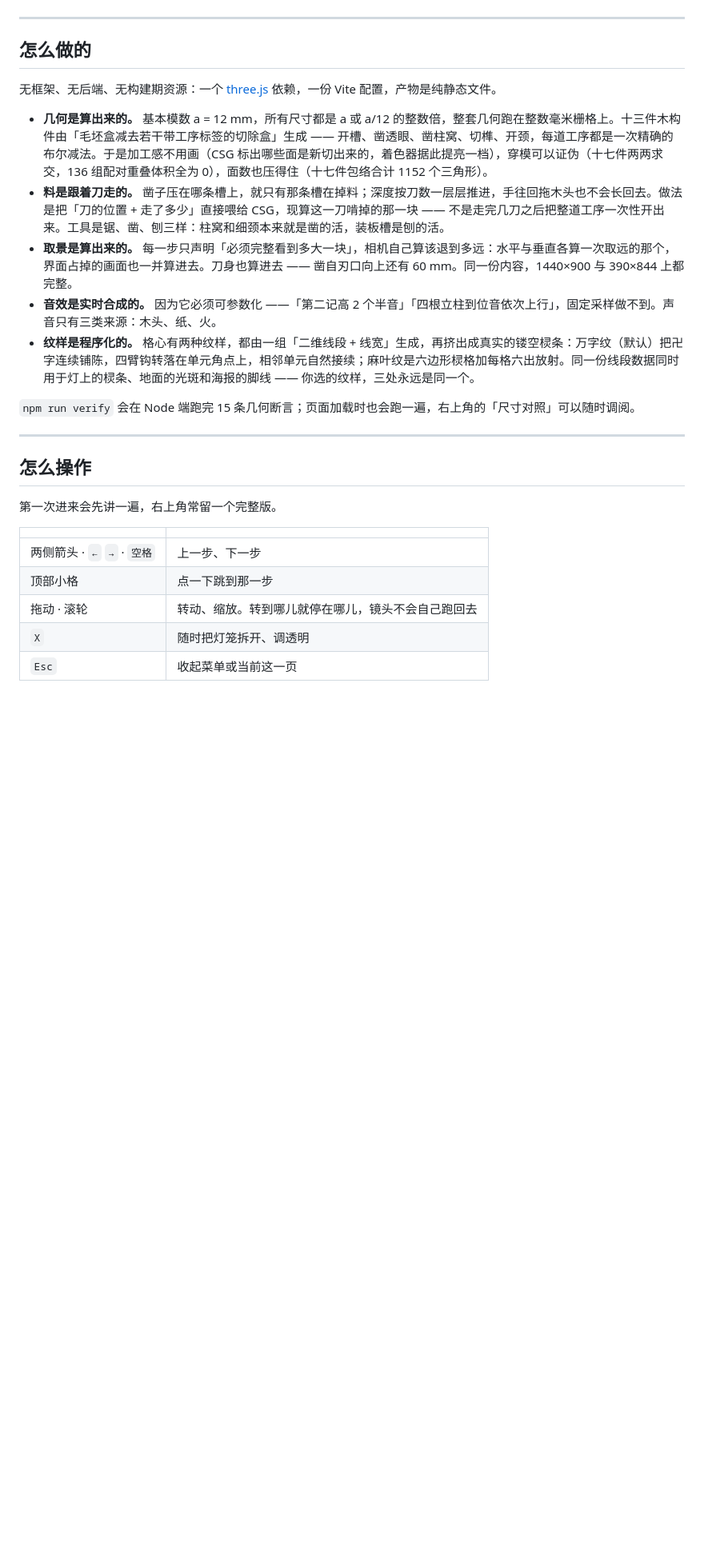
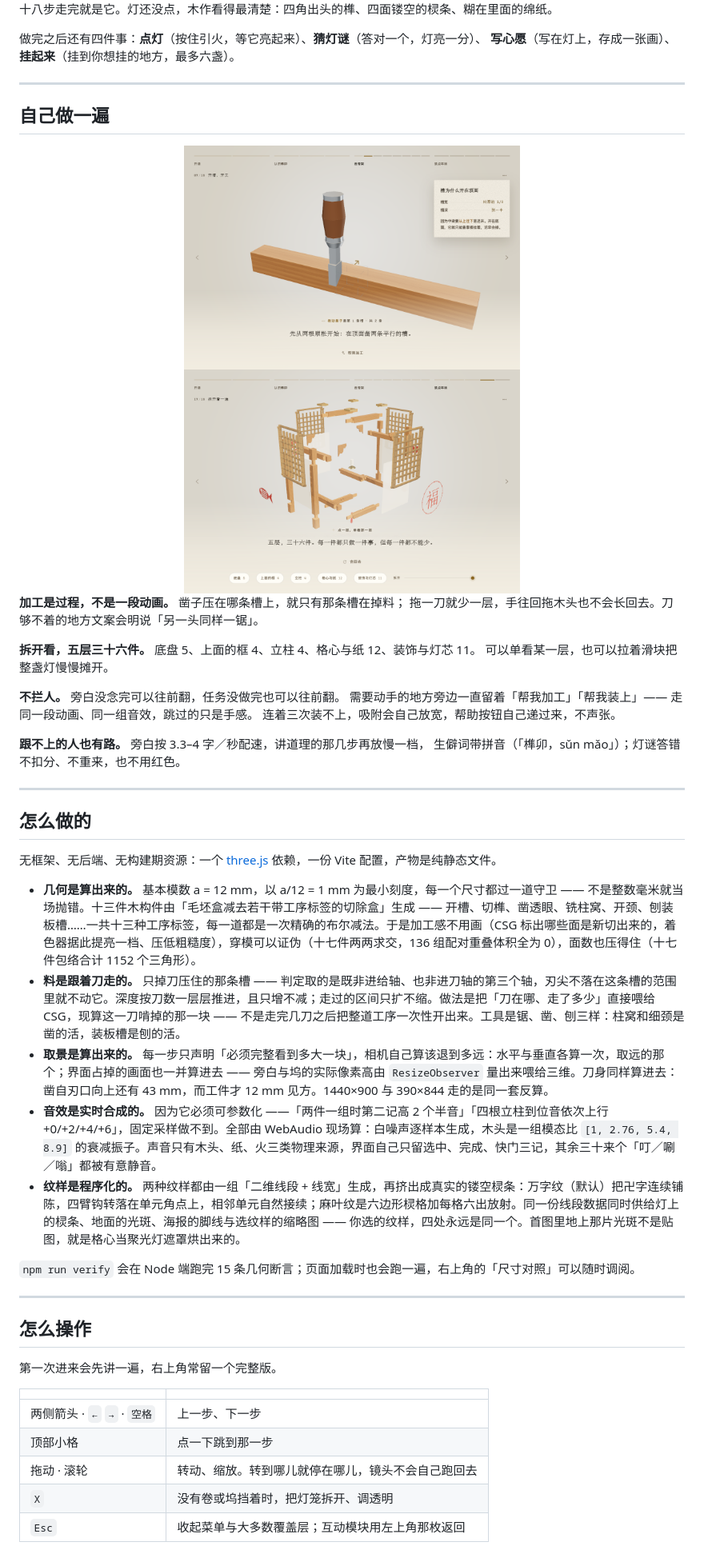
Before and after one commit to MrBaoboer/SunMao-Lantern, a Markdown page: README.md, the part around one of its changes. Shown at 80% size. Rendered like a GitHub page; pictures changed too: docs/img/craft.png, docs/img/exploded.png; blank space fills up the shorter version.

```diff
--- a/README.md
+++ b/README.md
@@ -42,4 +37,31 @@
 </div>
+
+十八步走完就是它。灯还没点，木作看得最清楚：四角出头的榫、四面镂空的棂条、糊在里面的绵纸。
+
+做完之后还有四件事：**点灯**（按住引火，等它亮起来）、**猜灯谜**（答对一个，灯亮一分）、
+**写心愿**（写在灯上，存成一张画）、**挂起来**（挂到你想挂的地方，最多六盏）。
+
+---
+
+## 自己做一遍
+
+<div align="center">
+<img src="docs/img/craft.png" width="420" alt="拖动凿子在顺枨顶面开出榫槽" />
+<img src="docs/img/exploded.png" width="420" alt="三十六件构件的分层拆解" />
+</div>
+
+**加工是过程，不是一段动画。** 凿子压在哪条槽上，就只有那条槽在掉料；
+拖一刀就少一层，手往回拖木头也不会长回去。刀够不着的地方文案会明说「另一头同样一锯」。
+
+**拆开看，五层三十六件。** 底盘 5、上面的框 4、立柱 4、格心与纸 12、装饰与灯芯 11。
+可以单看某一层，也可以拉着滑块把整盏灯慢慢摊开。
+
+**不拦人。** 旁白没念完可以往前翻，任务没做完也可以往前翻。
+需要动手的地方旁边一直留着「帮我加工」「帮我装上」—— 走同一段动画、同一组音效，跳过的只是手感。
+连着三次装不上，吸附会自己放宽，帮助按钮自己递过来，不声张。
+
+**跟不上的人也有路。** 旁白按 3.3–4 字／秒配速，讲道理的那几步再放慢一档，
+生僻词带拼音（「榫卯，sǔn mǎo」）；灯谜答错不扣分、不重来，也不用红色。
 
 ---
 
@@ -47,11 +69,11 @@
 
 无框架、无后端、无构建期资源：一个 [three.js](https://threejs.org) 依赖，一份 Vite 配置，产物是纯静态文件。
 
-- **几何是算出来的。** 基本模数 a = 12 mm，所有尺寸都是 a 或 a/12 的整数倍，整套几何跑在整数毫米栅格上。十三件木构件由「毛坯盒减去若干带工序标签的切除盒」生成 —— 开槽、凿透眼、凿柱窝、切榫、开颈，每道工序都是一次精确的布尔减法。于是加工感不用画（CSG 标出哪些面是新切出来的，着色器据此提亮一档），穿模可以证伪（十七件两两求交，136 组配对重叠体积全为 0），面数也压得住（十七件包络合计 1152 个三角形）。
-- **料是跟着刀走的。** 凿子压在哪条槽上，就只有那条槽在掉料；深度按刀数一层层推进，手往回拖木头也不会长回去。做法是把「刀的位置 + 走了多少」直接喂给 CSG，现算这一刀啃掉的那一块 —— 不是走完几刀之后把整道工序一次性开出来。工具是锯、凿、刨三样：柱窝和细颈本来就是凿的活，装板槽是刨的活。
-- **取景是算出来的。** 每一步只声明「必须完整看到多大一块」，相机自己算该退到多远：水平与垂直各算一次取远的那个，界面占掉的画面也一并算进去。刀身也算进去 —— 凿自刃口向上还有 60 mm。同一份内容，1440×900 与 390×844 上都完整。
-- **音效是实时合成的。** 因为它必须可参数化 ——「第二记高 2 个半音」「四根立柱到位音依次上行」，固定采样做不到。声音只有三类来源：木头、纸、火。
-- **纹样是程序化的。** 格心有两种纹样，都由一组「二维线段 + 线宽」生成，再挤出成真实的镂空棂条：万字纹（默认）把卍字连续铺陈，四臂钩转落在单元角点上，相邻单元自然接续；麻叶纹是六边形棂格加每格六出放射。同一份线段数据同时用于灯上的棂条、地面的光斑和海报的脚线 —— 你选的纹样，三处永远是同一个。
+- **几何是算出来的。** 基本模数 a = 12 mm，以 a/12 = 1 mm 为最小刻度，每一个尺寸都过一道守卫 —— 不是整数毫米就当场抛错。十三件木构件由「毛坯盒减去若干带工序标签的切除盒」生成 —— 开槽、切榫、凿透眼、铣柱窝、开颈、刨装板槽……一共十三种工序标签，每一道都是一次精确的布尔减法。于是加工感不用画（CSG 标出哪些面是新切出来的，着色器据此提亮一档、压低粗糙度），穿模可以证伪（十七件两两求交，136 组配对重叠体积全为 0），面数也压得住（十七件包络合计 1152 个三角形）。
+- **料是跟着刀走的。** 只掉刀压住的那条槽 —— 判定取的是既非进给轴、也非进刀轴的第三个轴，刃尖不落在这条槽的范围里就不动它。深度按刀数一层层推进，且只增不减；走过的区间只扩不缩。做法是把「刀在哪、走了多少」直接喂给 CSG，现算这一刀啃掉的那一块 —— 不是走完几刀之后把整道工序一次性开出来。工具是锯、凿、刨三样：柱窝和细颈是凿的活，装板槽是刨的活。
+- **取景是算出来的。** 每一步只声明「必须完整看到多大一块」，相机自己算该退到多远：水平与垂直各算一次，取远的那个；界面占掉的画面也一并算进去 —— 旁白与坞的实际像素高由 `ResizeObserver` 量出来喂给三维。刀身同样算进去：凿自刃口向上还有 43 mm，而工件才 12 mm 见方。1440×900 与 390×844 走的是同一套反算。
+- **音效是实时合成的。** 因为它必须可参数化 ——「两件一组时第二记高 2 个半音」「四根立柱到位音依次上行 +0/+2/+4/+6」，固定采样做不到。全部由 WebAudio 现场算：白噪声逐样本生成，木头是一组模态比 `[1, 2.76, 5.4, 8.9]` 的衰减振子。声音只有木头、纸、火三类物理来源，界面自己只留选中、完成、快门三记，其余三十来个「叮／唰／嗡」都被有意静音。
+- **纹样是程序化的。** 两种纹样都由一组「二维线段 + 线宽」生成，再挤出成真实的镂空棂条：万字纹（默认）把卍字连续铺陈，四臂钩转落在单元角点上，相邻单元自然接续；麻叶纹是六边形棂格加每格六出放射。同一份线段数据同时供给灯上的棂条、地面的光斑、海报的脚线与选纹样的缩略图 —— 你选的纹样，四处永远是同一个。首图里地上那片光斑不是贴图，就是格心当聚光灯遮罩烘出来的。
 
 `npm run verify` 会在 Node 端跑完 15 条几何断言；页面加载时也会跑一遍，右上角的「尺寸对照」可以随时调阅。
 
@@ -66,6 +88,6 @@
 | 两侧箭头 · `←` `→` · `空格` | 上一步、下一步 |
 | 顶部小格 | 点一下跳到那一步 |
 | 拖动 · 滚轮 | 转动、缩放。转到哪儿就停在哪儿，镜头不会自己跑回去 |
-| `X` | 随时把灯笼拆开、调透明 |
-| `Esc` | 收起菜单或当前这一页 |
+| `X` | 没有卷或坞挡着时，把灯笼拆开、调透明 |
+| `Esc` | 收起菜单与大多数覆盖层；互动模块用左上角那枚返回 |
 
```
Also changed, not shown: other parts of README.md (+59 -69 lines), docs/img/hero.png, docs/img/mobile.png, docs/img/unlit.png (added), 1 other file.
